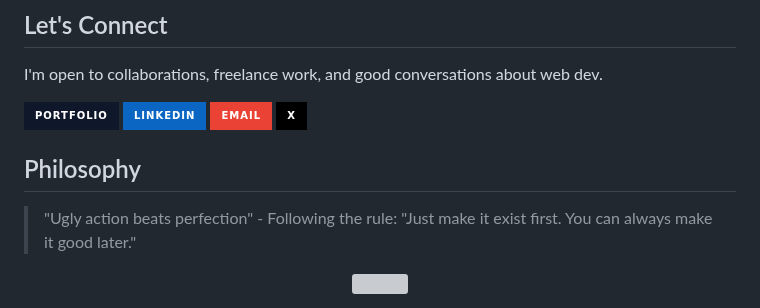
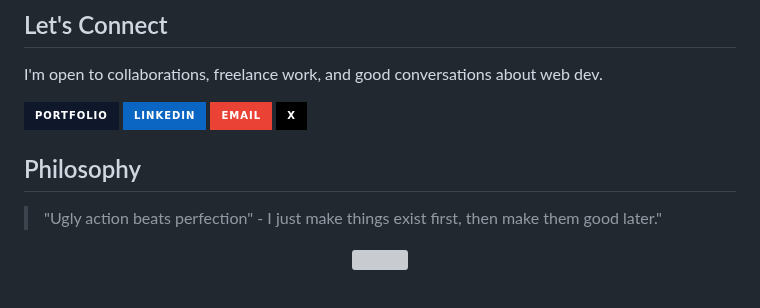
Before and after one commit to fazle-rabbi-dev/fazle-rabbi-dev, a Markdown page: README.md, the part around one of its changes. Rendered like a GitHub page; badges without logos; grey boxes are pictures that could not be loaded.

```diff
--- a/README.md
+++ b/README.md
@@ -167,7 +167,7 @@ I'm open to collaborations, freelance work, and good conversations about web dev
 
 ## Philosophy
 
-> "Ugly action beats perfection" - Following the rule: "Just make it exist first. You can always make it good later."
+> "Ugly action beats perfection" - I just make things exist first, then make them good later."
 
 <div align="center">
 
```
Also changed, not shown: other parts of README.md (+2 -2 lines).
